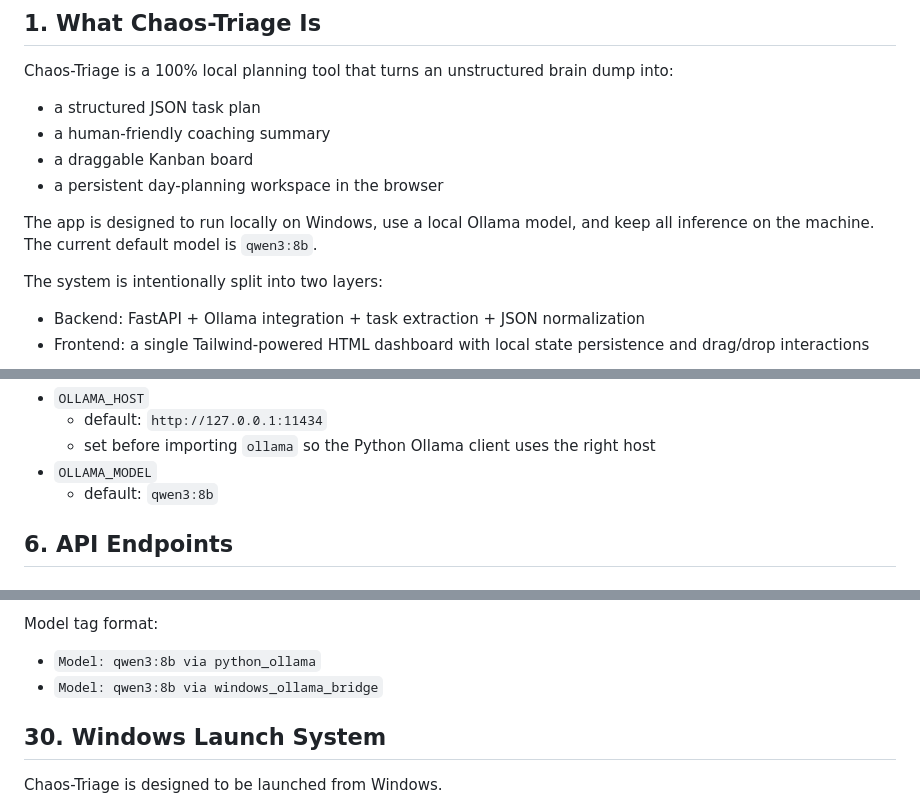
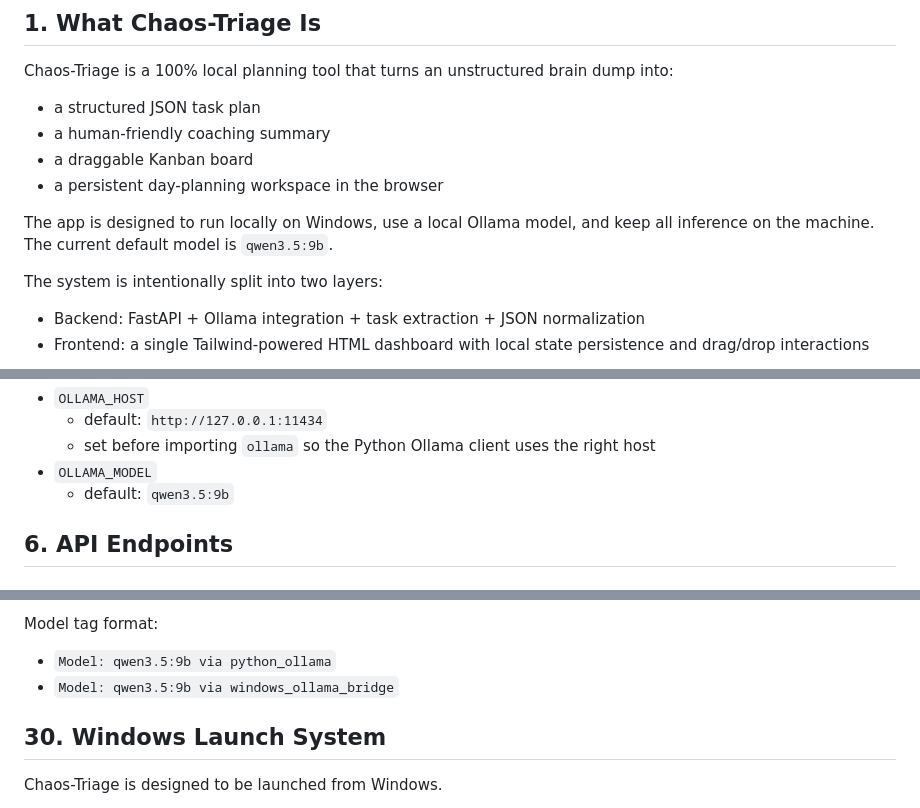
Before and after one commit to AlejandroMonn/Pangu, a Markdown page: DOCUMENTATION.md, 3 parts joined by grey strips. Rendered like a GitHub page.

Commit message:
feat: upgrade default model to qwen3.5:9b, add WSL start script, and implement initial UI template

```diff
--- a/DOCUMENTATION.md
+++ b/DOCUMENTATION.md
@@ -9,7 +9,7 @@ Chaos-Triage is a 100% local planning tool that turns an unstructured brain dump
 - a draggable Kanban board
 - a persistent day-planning workspace in the browser
 
-The app is designed to run locally on Windows, use a local Ollama model, and keep all inference on the machine. The current default model is `qwen3:8b`.
+The app is designed to run locally on Windows, use a local Ollama model, and keep all inference on the machine. The current default model is `qwen3.5:9b`.
 
 The system is intentionally split into two layers:
 
@@ -114,7 +114,7 @@ Environment variables:
   - default: `http://127.0.0.1:11434`
   - set before importing `ollama` so the Python Ollama client uses the right host
 - `OLLAMA_MODEL`
-  - default: `qwen3:8b`
+  - default: `qwen3.5:9b`
 
 
 ## 6. API Endpoints
@@ -1109,8 +1109,8 @@ Responsibilities:
 
 Model tag format:
 
-- `Model: qwen3:8b via python_ollama`
-- `Model: qwen3:8b via windows_ollama_bridge`
+- `Model: qwen3.5:9b via python_ollama`
+- `Model: qwen3.5:9b via windows_ollama_bridge`
 
 
 ## 30. Windows Launch System
```
Also changed, not shown: other parts of DOCUMENTATION.md (+3 -3 lines).
